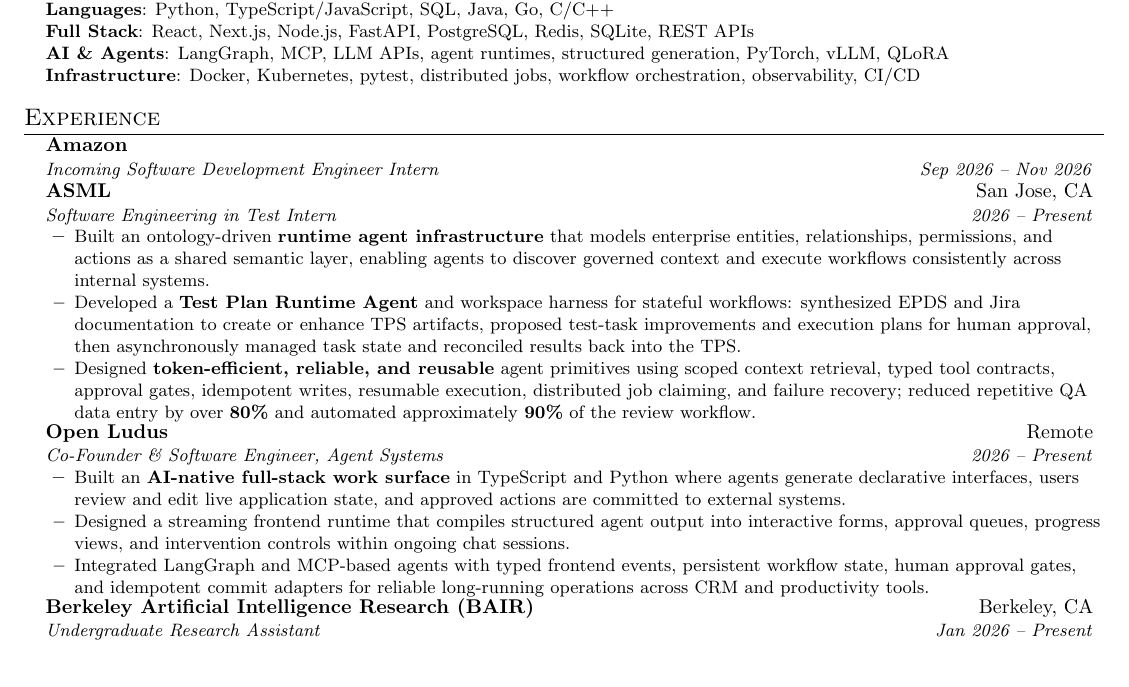
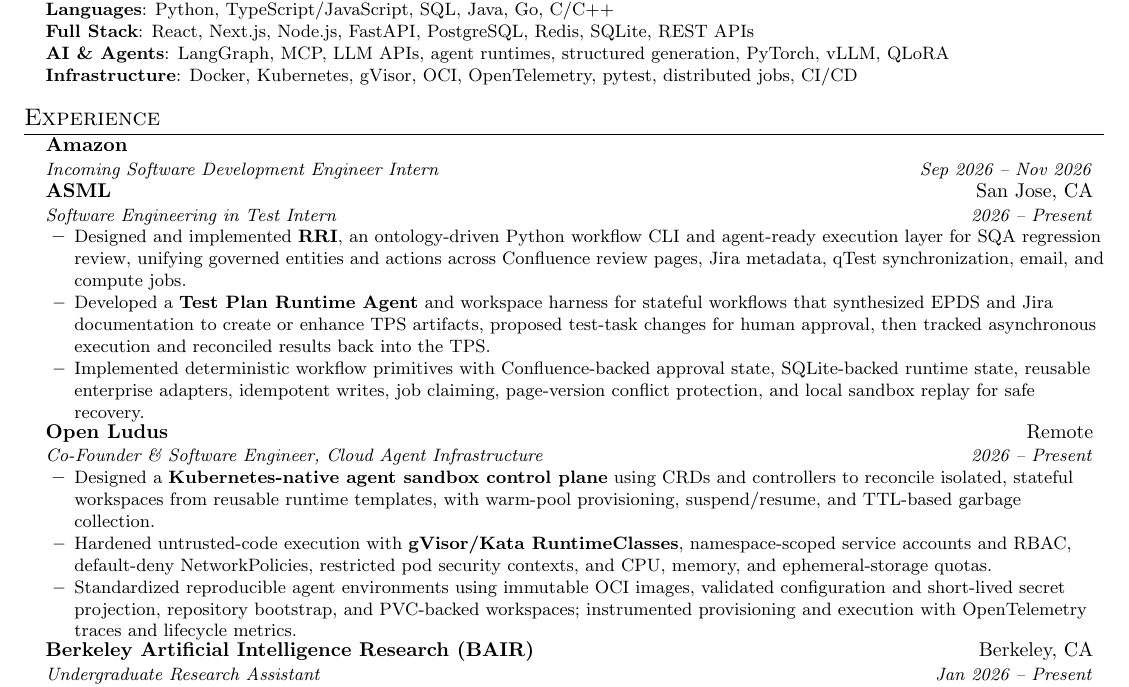
Before and after one commit to WeishuZ/WeishuZ.github.io, a LaTeX CV (resume/resume.tex): part of the page, cut so that both start at the same text, the shorter picture padded with empty space. Compiled offline with pdfLaTeX.

Commit message:
Refocus resume on Kubernetes agent sandbox infrastructure

```diff
--- a/resume/resume.tex
+++ b/resume/resume.tex
@@ -145,8 +145,8 @@
       } \\
 
       \textbf{Infrastructure}{:
-        Docker, Kubernetes, pytest, distributed jobs,
-        workflow orchestration, observability, CI/CD
+        Docker, Kubernetes, gVisor, OCI, OpenTelemetry, pytest,
+        distributed jobs, CI/CD
       }
     }
   }
@@ -171,52 +171,51 @@
     \resumeItemListStart
 
       \resumeItem{
-        Built an ontology-driven \textbf{runtime agent infrastructure} that
-        models enterprise entities, relationships, permissions, and actions as
-        a shared semantic layer, enabling agents to discover governed context
-        and execute workflows consistently across internal systems.
+        Designed and implemented \textbf{RRI}, an ontology-driven Python
+        workflow CLI and agent-ready execution layer for SQA regression review,
+        unifying governed entities and actions across Confluence review pages,
+        Jira metadata, qTest synchronization, email, and compute jobs.
       }
       \resumeItem{
         Developed a \textbf{Test Plan Runtime Agent} and workspace harness for
-        stateful workflows: synthesized EPDS and Jira documentation to create
-        or enhance TPS artifacts, proposed test-task improvements and execution
-        plans for human approval, then asynchronously managed task state and
-        reconciled results back into the TPS.
+        stateful workflows that synthesized EPDS and Jira documentation to
+        create or enhance TPS artifacts, proposed test-task changes for human
+        approval, then tracked asynchronous execution and reconciled results
+        back into the TPS.
       }
       \resumeItem{
-        Designed \textbf{token-efficient, reliable, and reusable} agent
-        primitives using scoped context retrieval, typed tool contracts,
-        approval gates, idempotent writes, resumable execution, distributed job
-        claiming, and failure recovery; reduced repetitive QA data entry by
-        over \textbf{80\%} and automated approximately \textbf{90\%} of the
-        review workflow.
+        Implemented deterministic workflow primitives with Confluence-backed
+        approval state, SQLite-backed runtime state, reusable enterprise
+        adapters, idempotent writes, job claiming, page-version conflict
+        protection, and local sandbox replay for safe recovery.
       }
     \resumeItemListEnd
   \resumeSubheading
     {Open Ludus}{Remote}
-    {Co-Founder \& Software Engineer, Agent Systems}
+    {Co-Founder \& Software Engineer, Cloud Agent Infrastructure}
     {2026 -- Present}
 
     \resumeItemListStart
 
       \resumeItem{
-        Built an \textbf{AI-native full-stack work surface} in TypeScript and
-        Python where agents generate declarative interfaces, users review and
-        edit live application state, and approved actions are committed to
-        external systems.
+        Designed a \textbf{Kubernetes-native agent sandbox control plane} using
+        CRDs and controllers to reconcile isolated, stateful workspaces from
+        reusable runtime templates, with warm-pool provisioning, suspend/resume,
+        and TTL-based garbage collection.
       }
 
       \resumeItem{
-        Designed a streaming frontend runtime that compiles structured agent
-        output into interactive forms, approval queues, progress views, and
-        intervention controls within ongoing chat sessions.
+        Hardened untrusted-code execution with \textbf{gVisor/Kata
+        RuntimeClasses}, namespace-scoped service accounts and RBAC,
+        default-deny NetworkPolicies, restricted pod security contexts, and
+        CPU, memory, and ephemeral-storage quotas.
       }
 
       \resumeItem{
-        Integrated LangGraph and MCP-based agents with typed frontend events,
-        persistent workflow state, human approval gates, and idempotent commit
-        adapters for reliable long-running operations across CRM and
-        productivity tools.
+        Standardized reproducible agent environments using immutable OCI images,
+        validated configuration and short-lived secret projection, repository
+        bootstrap, and PVC-backed workspaces; instrumented provisioning and
+        execution with OpenTelemetry traces and lifecycle metrics.
       }
 
     \resumeItemListEnd
```
Also changed, not shown: resume/resume.pdf.
